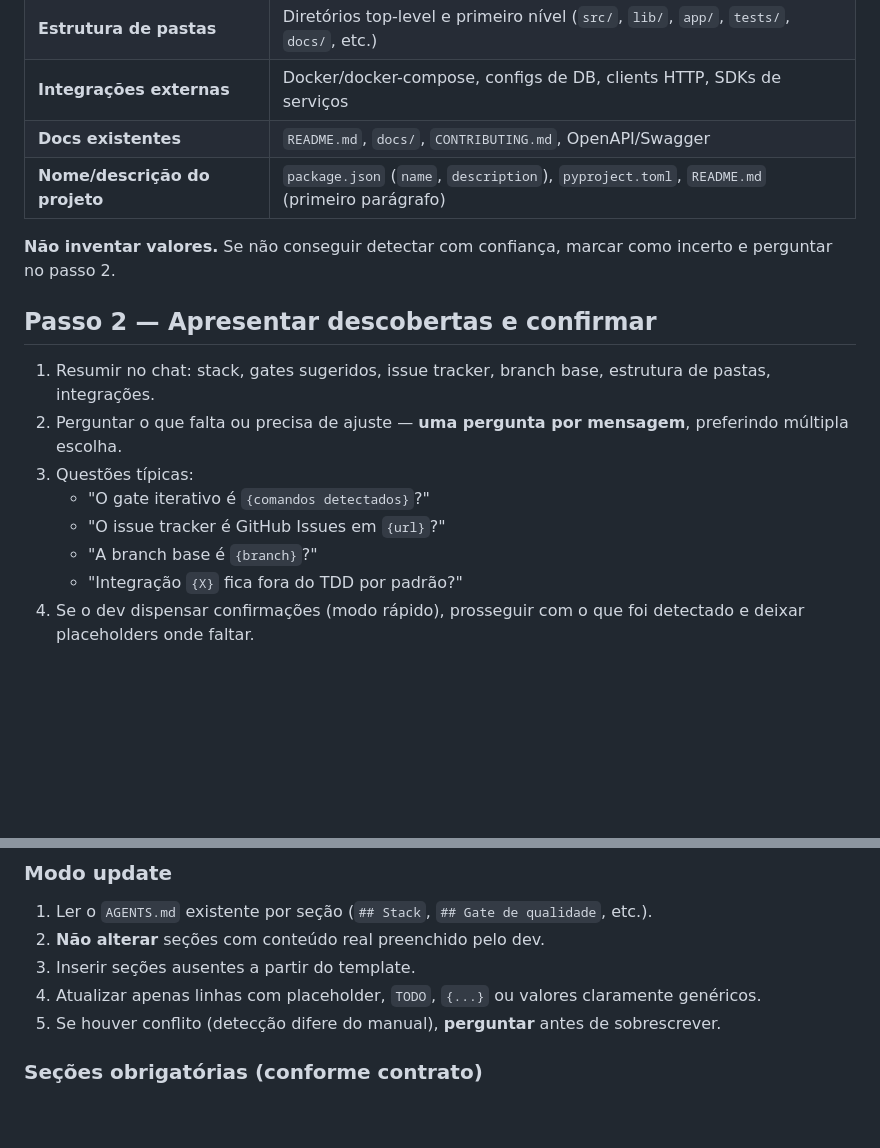
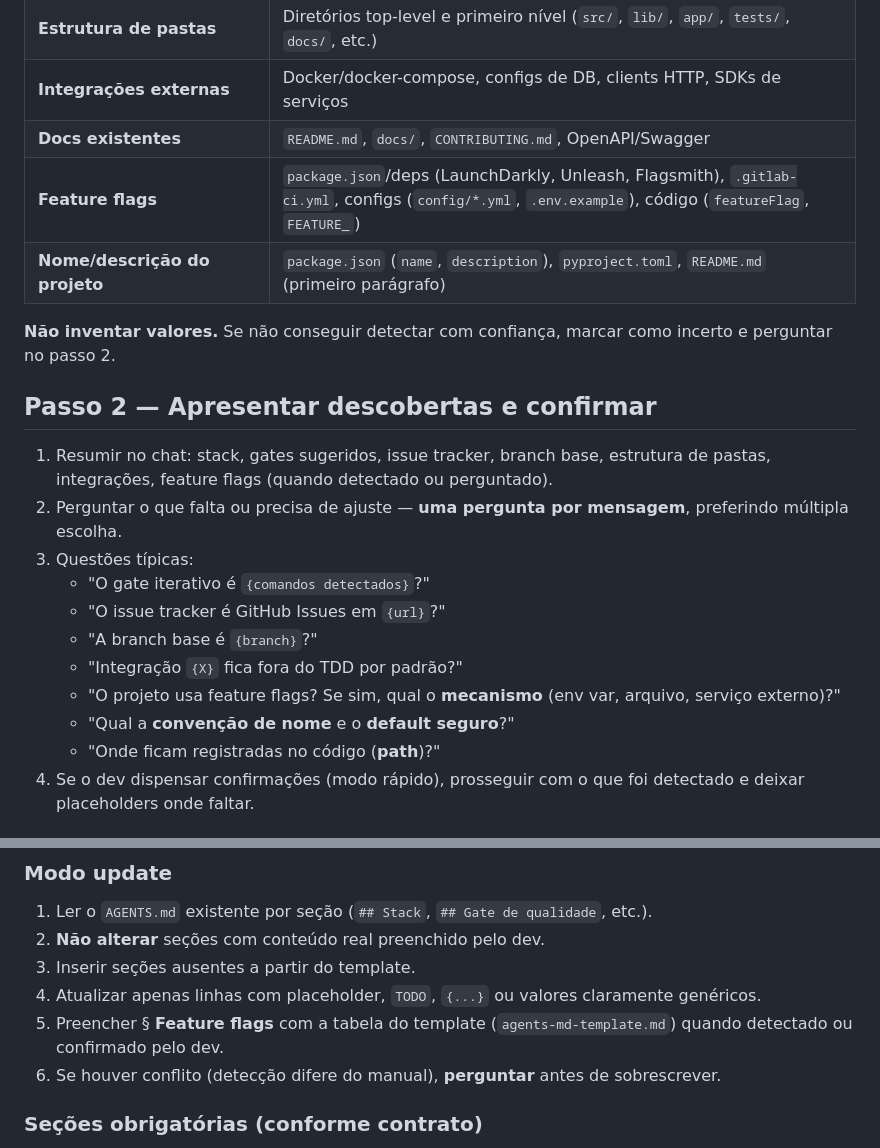
Before and after one commit to guskuma/sdd-workflow, a Markdown page: skills/sdd-init/SKILL.md, 2 parts joined by grey strips. GitHub-like rendering; blank space fills up the shorter version.

Commit message:
feat(sdd-init): detect and bootstrap feature flag conventions
Add repository detection hints, bootstrap questions, and a structured
Feature flags section in the AGENTS.md template and contract.

Co-authored-by: Cursor <cursoragent@cursor.com>

```diff
--- a/skills/sdd-init/SKILL.md
+++ b/skills/sdd-init/SKILL.md
@@ -44,19 +44,23 @@ Explorar o projeto **antes** de perguntar. Fontes de detecção:
 | **Estrutura de pastas** | Diretórios top-level e primeiro nível (`src/`, `lib/`, `app/`, `tests/`, `docs/`, etc.) |
 | **Integrações externas** | Docker/docker-compose, configs de DB, clients HTTP, SDKs de serviços |
 | **Docs existentes** | `README.md`, `docs/`, `CONTRIBUTING.md`, OpenAPI/Swagger |
+| **Feature flags** | `package.json`/deps (LaunchDarkly, Unleash, Flagsmith), `.gitlab-ci.yml`, configs (`config/*.yml`, `.env.example`), código (`featureFlag`, `FEATURE_`) |
 | **Nome/descrição do projeto** | `package.json` (`name`, `description`), `pyproject.toml`, `README.md` (primeiro parágrafo) |
 
 **Não inventar valores.** Se não conseguir detectar com confiança, marcar como incerto e perguntar no passo 2.
 
 ## Passo 2 — Apresentar descobertas e confirmar
 
-1. Resumir no chat: stack, gates sugeridos, issue tracker, branch base, estrutura de pastas, integrações.
+1. Resumir no chat: stack, gates sugeridos, issue tracker, branch base, estrutura de pastas, integrações, feature flags (quando detectado ou perguntado).
 2. Perguntar o que falta ou precisa de ajuste — **uma pergunta por mensagem**, preferindo múltipla escolha.
 3. Questões típicas:
    - "O gate iterativo é `{comandos detectados}`?"
    - "O issue tracker é GitHub Issues em `{url}`?"
    - "A branch base é `{branch}`?"
    - "Integração `{X}` fica fora do TDD por padrão?"
+   - "O projeto usa feature flags? Se sim, qual o **mecanismo** (env var, arquivo, serviço externo)?"
+   - "Qual a **convenção de nome** e o **default seguro**?"
+   - "Onde ficam registradas no código (**path**)?"
 4. Se o dev dispensar confirmações (modo rápido), prosseguir com o que foi detectado e deixar placeholders onde faltar.
 
 ## Passo 3 — Gerar ou atualizar `AGENTS.md`
@@ -74,7 +78,8 @@ Explorar o projeto **antes** de perguntar. Fontes de detecção:
 2. **Não alterar** seções com conteúdo real preenchido pelo dev.
 3. Inserir seções ausentes a partir do template.
 4. Atualizar apenas linhas com placeholder, `TODO`, `{...}` ou valores claramente genéricos.
-5. Se houver conflito (detecção difere do manual), **perguntar** antes de sobrescrever.
+5. Preencher § **Feature flags** com a tabela do template (`agents-md-template.md`) quando detectado ou confirmado pelo dev.
+6. Se houver conflito (detecção difere do manual), **perguntar** antes de sobrescrever.
 
 ### Seções obrigatórias (conforme contrato)
 
```
Also changed, not shown: 2 other files.
